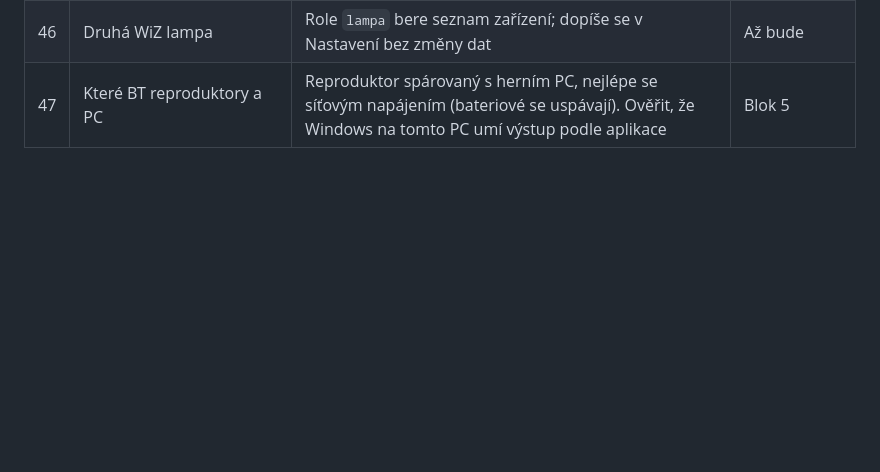
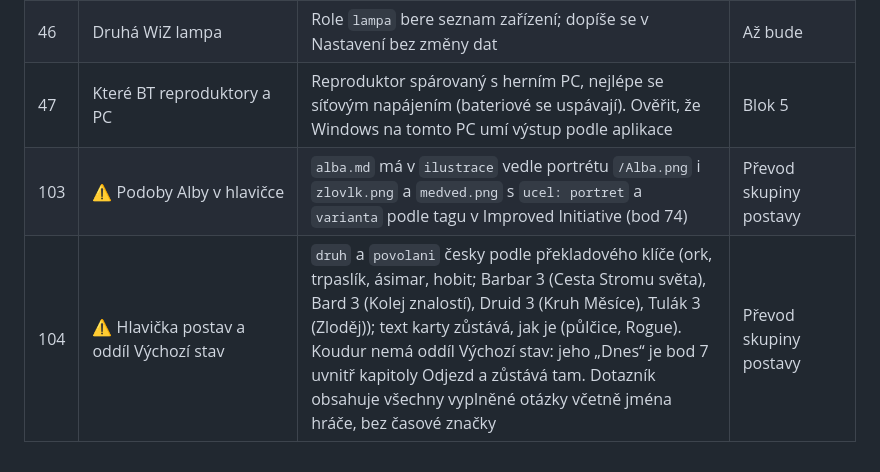
Before and after one commit to Koneczech/DnD, a Markdown page: ZADANI.md, the part around the change. GitHub-like rendering; blank space fills up the shorter version.

Commit message:
Návrhy 103 a 104 k převodu postav
Co-Authored-By: Claude Opus 5.5 <noreply@anthropic.com>
Claude-Session: https://claude.ai/code/session_01U4RyGC5rSwF7uDn1FNsUMG

```diff
--- a/ZADANI.md
+++ b/ZADANI.md
@@ -813,3 +813,5 @@ Nic z této sekce zatím neplatí. Každý bod se rozhodne nejpozději na začá
 | 45 | Zdroje hudby a ambientu | Soubory zůstávají jen doma (rozhodnutí 63), stačí licence pro soukromé hraní. Kandidáti: Tabletop Audio (ambienty pro RPG), Freesound.org (zvuky s licencí CC0 nebo CC BY, u každého souboru zvlášť), Incompetech Kevina MacLeoda (hudba CC BY), YouTube Audio Library. Podmínky každého zdroje DM ověří před stažením | Blok 5 |
 | 46 | Druhá WiZ lampa | Role `lampa` bere seznam zařízení; dopíše se v Nastavení bez změny dat | Až bude |
 | 47 | Které BT reproduktory a PC | Reproduktor spárovaný s herním PC, nejlépe se síťovým napájením (bateriové se uspávají). Ověřit, že Windows na tomto PC umí výstup podle aplikace | Blok 5 |
+| 103 | ⚠ Podoby Alby v hlavičce | `alba.md` má v `ilustrace` vedle portrétu `/Alba.png` i `zlovlk.png` a `medved.png` s `ucel: portret` a `varianta` podle tagu v Improved Initiative (bod 74) | Převod skupiny postavy |
+| 104 | ⚠ Hlavička postav a oddíl Výchozí stav | `druh` a `povolani` česky podle překladového klíče (ork, trpaslík, ásimar, hobit; Barbar 3 (Cesta Stromu světa), Bard 3 (Kolej znalostí), Druid 3 (Kruh Měsíce), Tulák 3 (Zloděj)); text karty zůstává, jak je (půlčice, Rogue). Koudur nemá oddíl Výchozí stav: jeho „Dnes“ je bod 7 uvnitř kapitoly Odjezd a zůstává tam. Dotazník obsahuje všechny vyplněné otázky včetně jména hráče, bez časové značky | Převod skupiny postavy |
```
